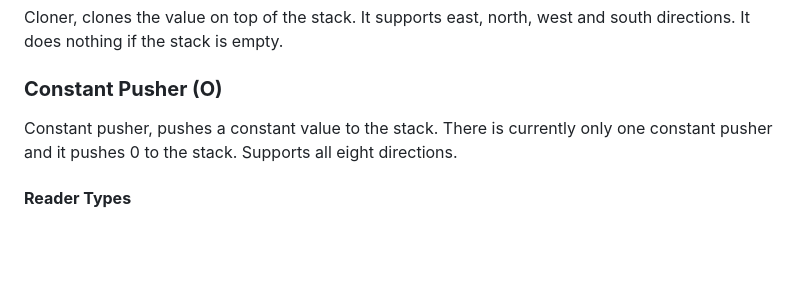
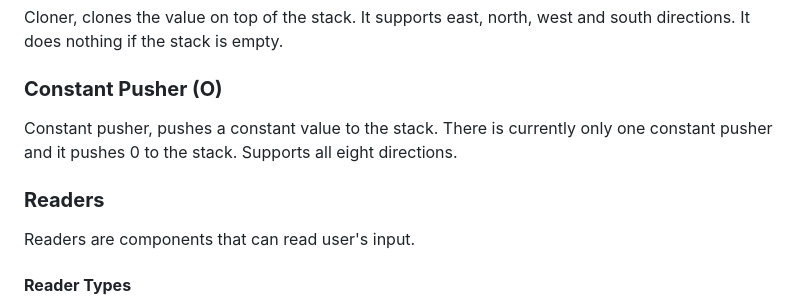
Before and after one commit to DolphyWind/Electra-Lang, a Markdown page: README.md, the part around the change. Rendered like a GitHub page; blank space fills up the shorter version.

```diff
--- a/README.md
+++ b/README.md
@@ -156,6 +156,9 @@ Cloner, clones the value on top of the stack. It supports east, north, west and
 ### **Constant Pusher (O)**
 Constant pusher, pushes a constant value to the stack. There is currently only one constant pusher and it pushes 0 to the stack. Supports all eight directions.
 
+### **Readers**
+Readers are components that can read user's input.
+
 #### **Reader Types**
 >**Number Reader (@):** Supports east, northeast, north, northwest, west, southwest and south directions. Takes an input from user as number and pushes it to the stack.
 
```
